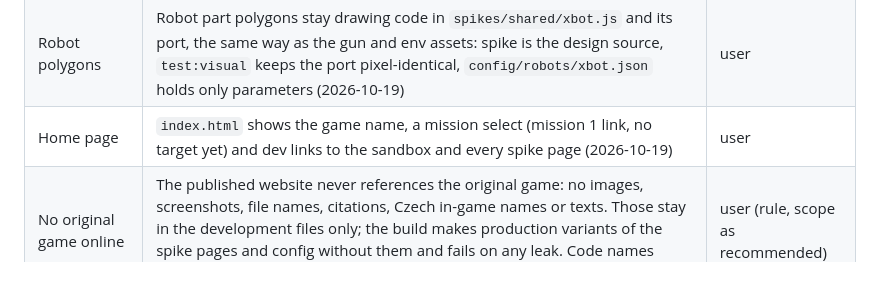
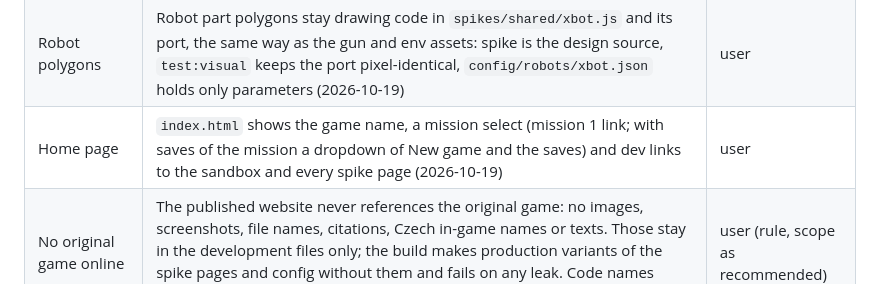
Before and after one commit to pilniczek/colony2080, a Markdown page: docs/requirements.md, the part around the change. GitHub-like rendering.

Commit message:
Note mission select save loading in the saves spec and home page decision

```diff
--- a/docs/requirements.md
+++ b/docs/requirements.md
@@ -88,7 +88,7 @@ flowchart LR
 | Duck vs bullets | Ducking does not dodge bullets: the hero takes hits ducked or standing. The original shows no crouch-to-dodge (`docs/research/reports/08-video-level1.md`) | user |
 | Hide input | Hold Shift to stay hidden, release to step out. Works anywhere except on a moving lift. Hide wins over walk, run and shooting: the hero hides on the frame Shift is held even with an arrow down, and walks on after release if the arrow is still held. Shoot still held on release resumes the attack at once with the held weapon: gun or E-Blaster fire, fists punch (2026-10-19) | user |
 | Robot polygons | Robot part polygons stay drawing code in `spikes/shared/xbot.js` and its port, the same way as the gun and env assets: spike is the design source, `test:visual` keeps the port pixel-identical, `config/robots/xbot.json` holds only parameters (2026-10-19) | user |
-| Home page | `index.html` shows the game name, a mission select (mission 1 link, no target yet) and dev links to the sandbox and every spike page (2026-10-19) | user |
+| Home page | `index.html` shows the game name, a mission select (mission 1 link; with saves of the mission a dropdown of New game and the saves) and dev links to the sandbox and every spike page (2026-10-19) | user |
 | No original game online | The published website never references the original game: no images, screenshots, file names, citations, Czech in-game names or texts. Those stay in the development files only; the build makes production variants of the spike pages and config without them and fails on any leak. Code names (`xbot`, `C28_CONFIG`, `mesto`) may stay (2026-10-19) | user (rule, scope as recommended) |
 | Default keys | Original layout stays default (Alt run, Ctrl shoot, `config/controls.json`) after trying the sandbox, despite browser shortcut overlap; keys stay configurable (2026-10-19). Hide is X, not the original Shift: Shift pressed 5 times opens the Windows Sticky Keys prompt (2026-10-20) | user |
 | Run input | Alt toggles run mode: one press runs, the next walks; the mode stays until pressed again. Run mode is on at start and survives respawn. Holding Alt + arrow + Up was unreliable (key chords, browser shortcuts) | user |
```
Also changed, not shown: 1 other file.
